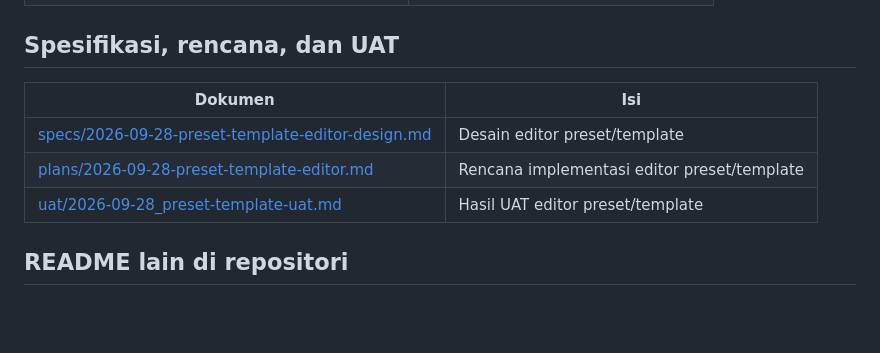
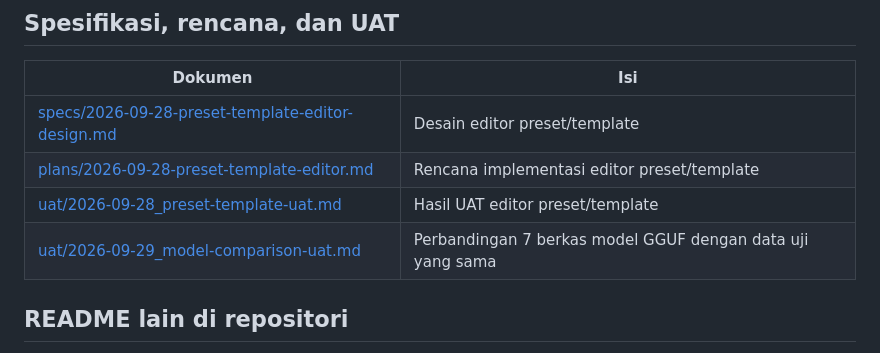
Before and after one commit to Cloud-Dark/sentiment-with-decission-model, a Markdown page: docs/README.md, the part around the change. Drawn GitHub-style; blank space fills up the shorter version.

Commit message:
docs: add model comparison UAT
Co-Authored-By: Claude Opus 5.5 <noreply@anthropic.com>

```diff
--- a/docs/README.md
+++ b/docs/README.md
@@ -56,6 +56,7 @@ Penamaan berkas mengikuti [standar dokumentasi](standards/06_DOCUMENTATION_STAND
 | [specs/2026-09-28-preset-template-editor-design.md](specs/2026-09-28-preset-template-editor-design.md) | Desain editor preset/template |
 | [plans/2026-09-28-preset-template-editor.md](plans/2026-09-28-preset-template-editor.md) | Rencana implementasi editor preset/template |
 | [uat/2026-09-28_preset-template-uat.md](uat/2026-09-28_preset-template-uat.md) | Hasil UAT editor preset/template |
+| [uat/2026-09-29_model-comparison-uat.md](uat/2026-09-29_model-comparison-uat.md) | Perbandingan 7 berkas model GGUF dengan data uji yang sama |
 
 ## README lain di repositori
 
```
Also changed, not shown: docs/uat/2026-09-29_model-comparison-uat.md (added, +99 -0 lines).
